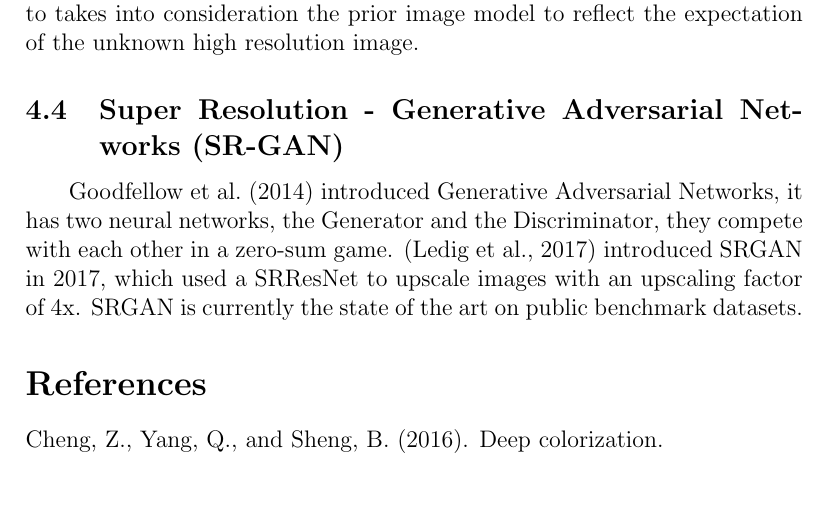
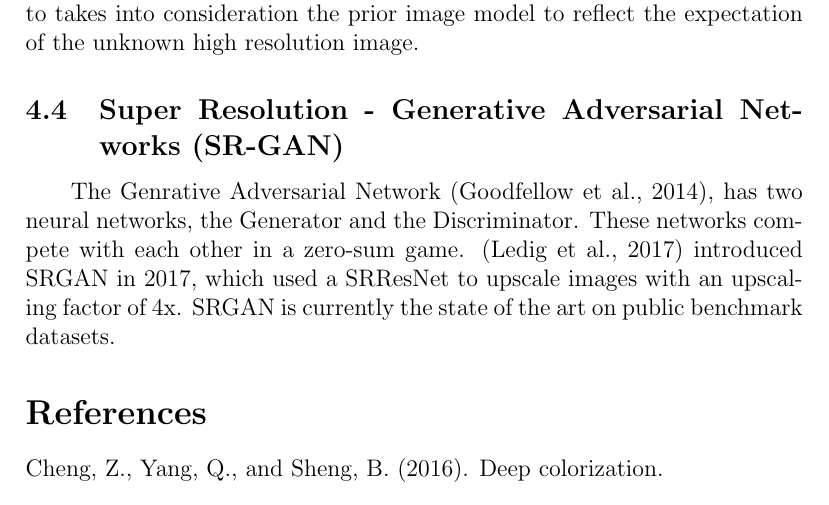
Before and after one commit to obi-wan-shinobi/Literature-Review, a LaTeX paper (Literature Review/Review.tex): part of page 6 of 8, cut so that both start at the same text. Compiled offline with pdfLaTeX.

Commit message:
Corrected and removed redundant reference

```diff
--- a/Literature Review/Review.tex
+++ b/Literature Review/Review.tex
@@ -77,7 +77,7 @@ maximum likelihood (ML) estimation approach  and maximum a posterior (MAP) estim
 
 			\subsection{Super Resolution - Generative Adversarial Networks (SR-GAN)}
 
-			\hspace*{0.25 in} \cite{goodfellow2014generative} introduced Generative Adversarial Networks, it has two neural networks, the Generator and the Discriminator, they compete with each other in a zero-sum game.
+			\hspace*{0.25 in} The Genrative Adversarial Network \citep{goodfellow2014generative}, has two neural networks, the Generator and the Discriminator. These networks compete with each other in a zero-sum game.
       \citep{ledig2017photorealistic} introduced SRGAN in 2017, which used a SRResNet to upscale images with an upscaling factor of 4x. SRGAN is currently the state of the art on public benchmark datasets.
 
 
```
